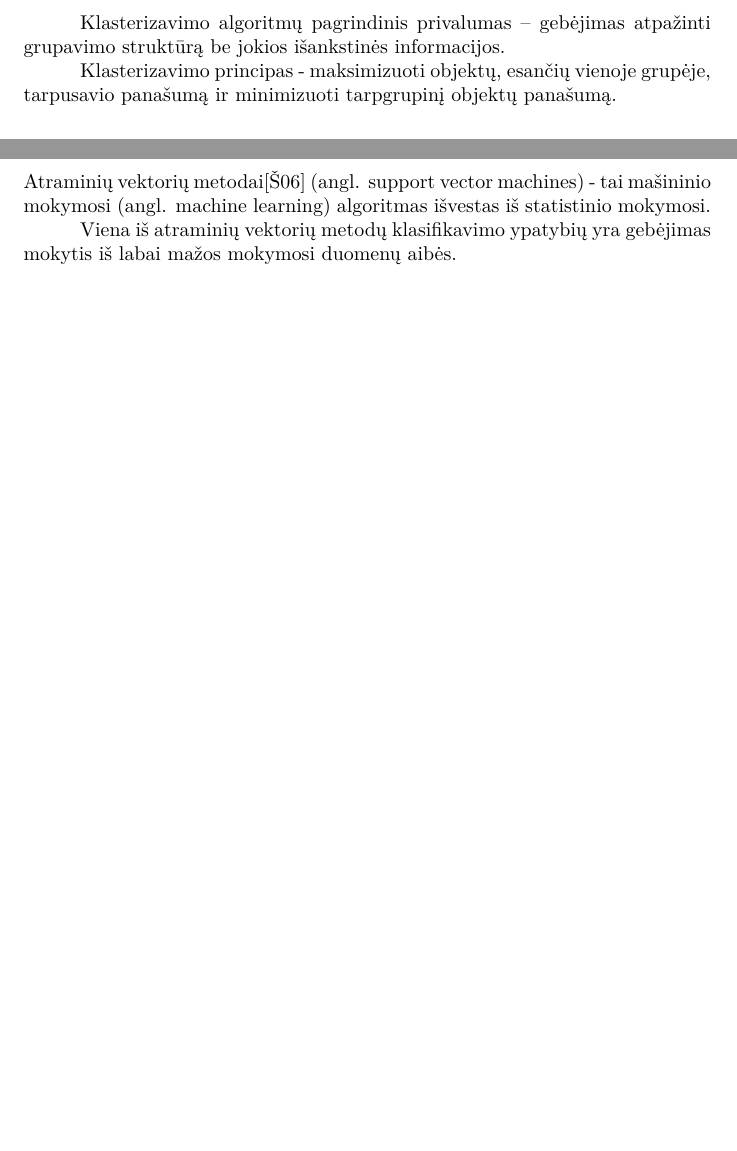
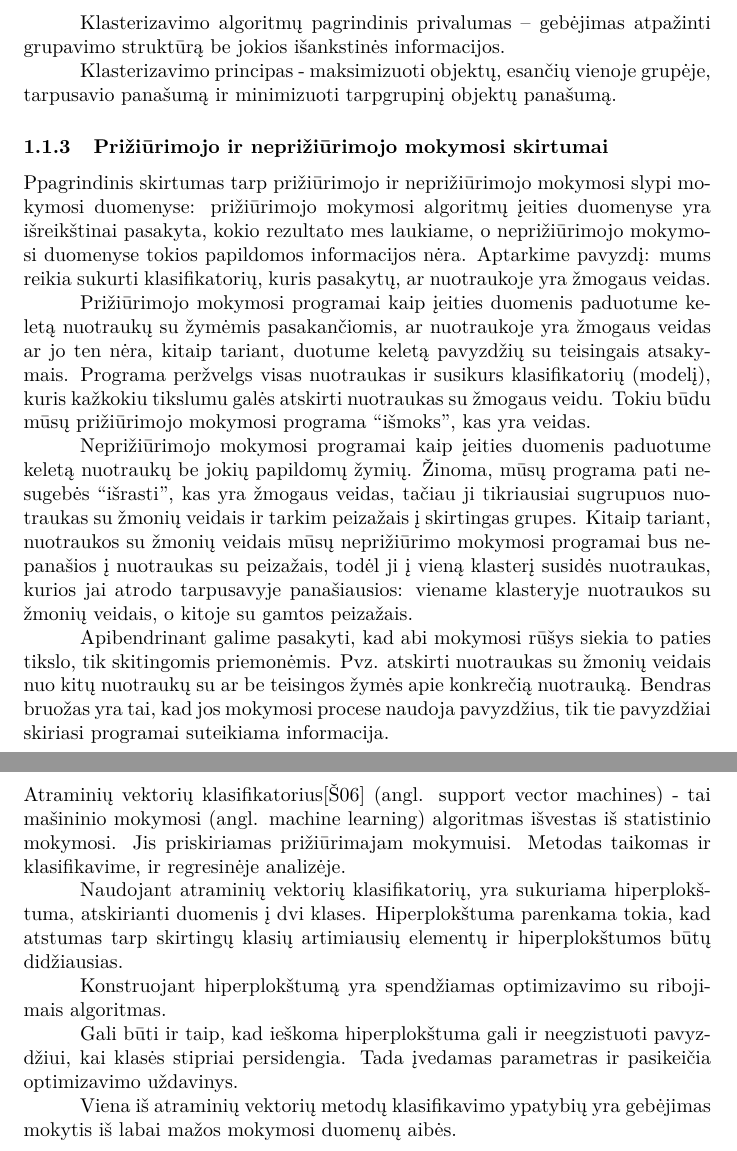
Before and after one commit to dainiusjocas/keed, a LaTeX document (bachelor/bakalaurinis.tex, which reads bachelor/priziurimas_ir_nepriziurimas_mokymasis.tex, bachelor/support_vector_machines.tex): two parts of pages 4 and 6 of 7 before the commit and two parts of pages 4 and 6 of 8 after it, joined at a grey line, cut so that both start at the same text, the shorter picture padded with empty space. Compiled offline with pdfLaTeX.

Commit message:
Truksta vieno sakinio iki skyriaus apie priziurima ir nepriziurima mokymasi baigimo

```diff
--- a/bachelor/priziurimas_ir_nepriziurimas_mokymasis.tex
+++ b/bachelor/priziurimas_ir_nepriziurimas_mokymasis.tex
@@ -59,3 +60,33 @@ struktūrą be jokios išankstinės informacijos.
 
 Klasterizavimo principas - maksimizuoti objektų, esančių vienoje grupėje,
 tarpusavio panašumą ir minimizuoti tarpgrupinį objektų panašumą.
+
+\subsubsection{Prižiūrimojo ir neprižiūrimojo mokymosi skirtumai}
+Ppagrindinis skirtumas tarp prižiūrimojo ir neprižiūrimojo mokymosi slypi
+mokymosi duomenyse: prižiūrimojo mokymosi algoritmų įeities duomenyse yra
+išreikštinai pasakyta, kokio rezultato mes laukiame, o neprižiūrimojo mokymosi duomenyse tokios
+papildomos informacijos nėra. Aptarkime pavyzdį: mums reikia sukurti
+klasifikatorių, kuris pasakytų, ar nuotraukoje yra žmogaus veidas.
+
+Prižiūrimojo mokymosi programai kaip įeities duomenis paduotume keletą
+nuotraukų su žymėmis pasakančiomis, ar nuotraukoje yra žmogaus veidas ar jo ten
+nėra, kitaip tariant, duotume keletą pavyzdžių su teisingais atsakymais.
+Programa peržvelgs visas nuotraukas ir susikurs klasifikatorių (modelį), kuris
+kažkokiu tikslumu galės atskirti nuotraukas su žmogaus veidu. Tokiu būdu mūsų
+prižiūrimojo mokymosi programa ``išmoks'', kas yra veidas.
+
+Neprižiūrimojo mokymosi programai kaip įeities duomenis paduotume keletą
+nuotraukų be jokių papildomų žymių. Žinoma, mūsų programa pati nesugebės
+``išrasti'', kas yra žmogaus veidas, tačiau ji tikriausiai sugrupuos nuotraukas
+su žmonių veidais ir tarkim peizažais į skirtingas grupes. Kitaip tariant,
+nuotraukos su žmonių veidais mūsų neprižiūrimo mokymosi programai bus nepanašios
+į nuotraukas su peizažais, todėl ji į vieną klasterį susidės nuotraukas, kurios
+jai atrodo tarpusavyje panašiausios: viename klasteryje nuotraukos su žmonių
+veidais, o kitoje su gamtos peizažais.
+
+Apibendrinant galime pasakyti, kad abi mokymosi rūšys siekia to paties tikslo,
+tik skitingomis priemonėmis. Pvz. atskirti nuotraukas su žmonių
+veidais nuo kitų nuotraukų su ar be teisingos žymės apie konkrečią nuotrauką.
+Bendras bruožas yra tai, kad jos mokymosi procese naudoja pavyzdžius, tik tie pavyzdžiai
+skiriasi programai suteikiama informacija. % TODO Kuris daugiamatei analizei
+% svarbiau
--- a/bachelor/support_vector_machines.tex
+++ b/bachelor/support_vector_machines.tex
@@ -1,8 +1,24 @@
 \subsection{Atraminių vektorių metodai}
 
-Atraminių vektorių metodai\cite{simkevicius06} (angl. support vector machines) -
-tai mašininio mokymosi (angl. machine learning) algoritmas išvestas iš
-statistinio mokymosi.
+Atraminių vektorių klasifikatorius\cite{simkevicius06} (angl. support vector
+machines) - tai mašininio mokymosi (angl. machine learning) algoritmas išvestas iš
+statistinio mokymosi. Jis priskiriamas prižiūrimajam mokymuisi. Metodas taikomas
+ir klasifikavime, ir regresinėje analizėje.
+
+Naudojant atraminių vektorių klasifikatorių, yra sukuriama hiperplokštuma,
+atskirianti duomenis į dvi klases. Hiperplokštuma parenkama tokia, kad atstumas
+tarp skirtingų klasių artimiausių elementų ir hiperplokštumos būtų didžiausias.
+
+Konstruojant hiperplokštumą yra spendžiamas optimizavimo su ribojimais
+algoritmas.
+
+% TODO išsiaiškinti, kas ten per matematika
+
+Gali būti ir taip, kad ieškoma hiperplokštuma gali ir neegzistuoti pavyzdžiui,
+kai klasės stipriai persidengia. Tada įvedamas parametras ir pasikeičia
+optimizavimo uždavinys. % TODO dar daugiau matematikos
+
+% Transponavimas - matricos eilučių sukeitimas vietomis su stulpeliais
 
 
 %SVM is a type of machine learning algorithm derived from statistical learning
```
Also changed, not shown: bachelor/bakalaurinis.tex (+1 -1 lines), bachelor/literatura.bib (+9 -0 lines), bachelor/savoku_apibrezimai.tex (+7 -4 lines), bachelor/tmp/bakalaurinis.bbl, bachelor/priziurimas_ir_nepriziurimas_mokymasis.tex (7 more changed lines), 5 other files.
